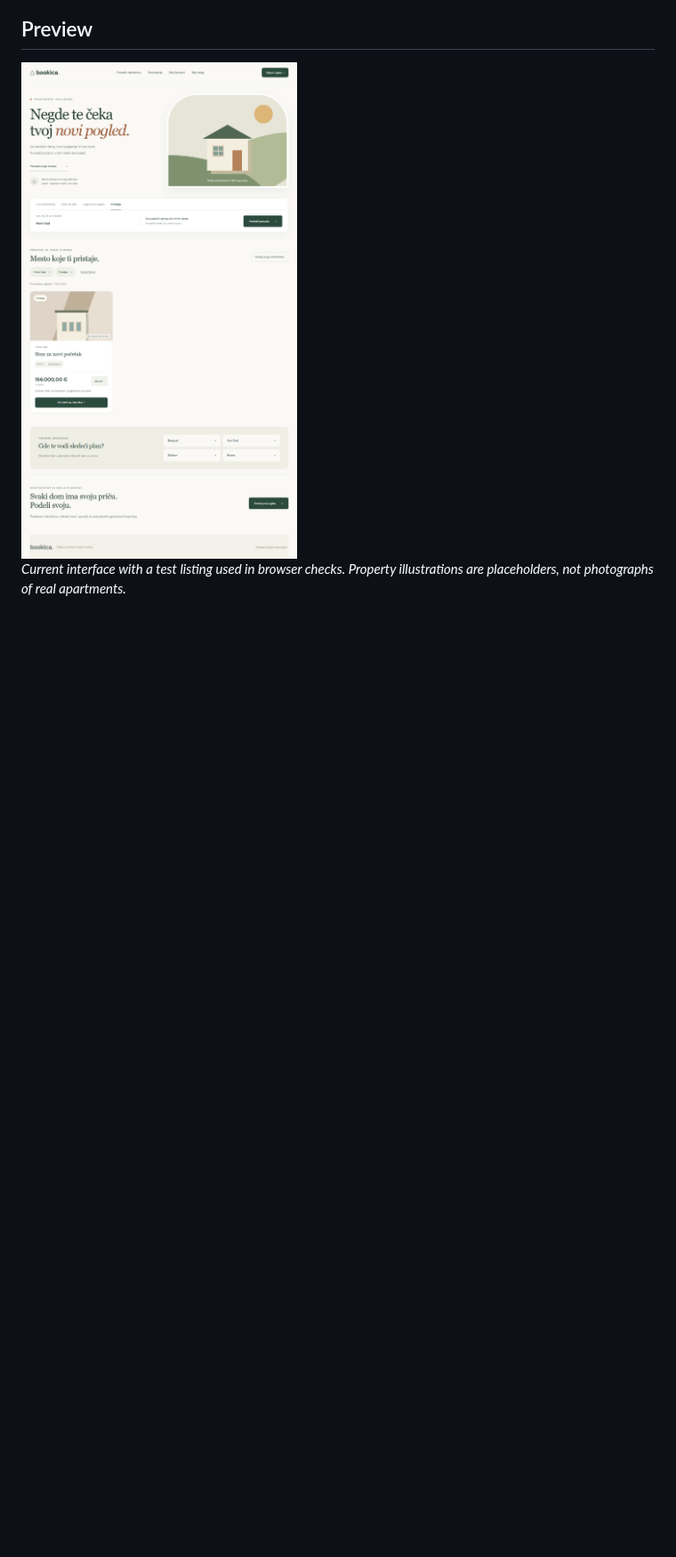
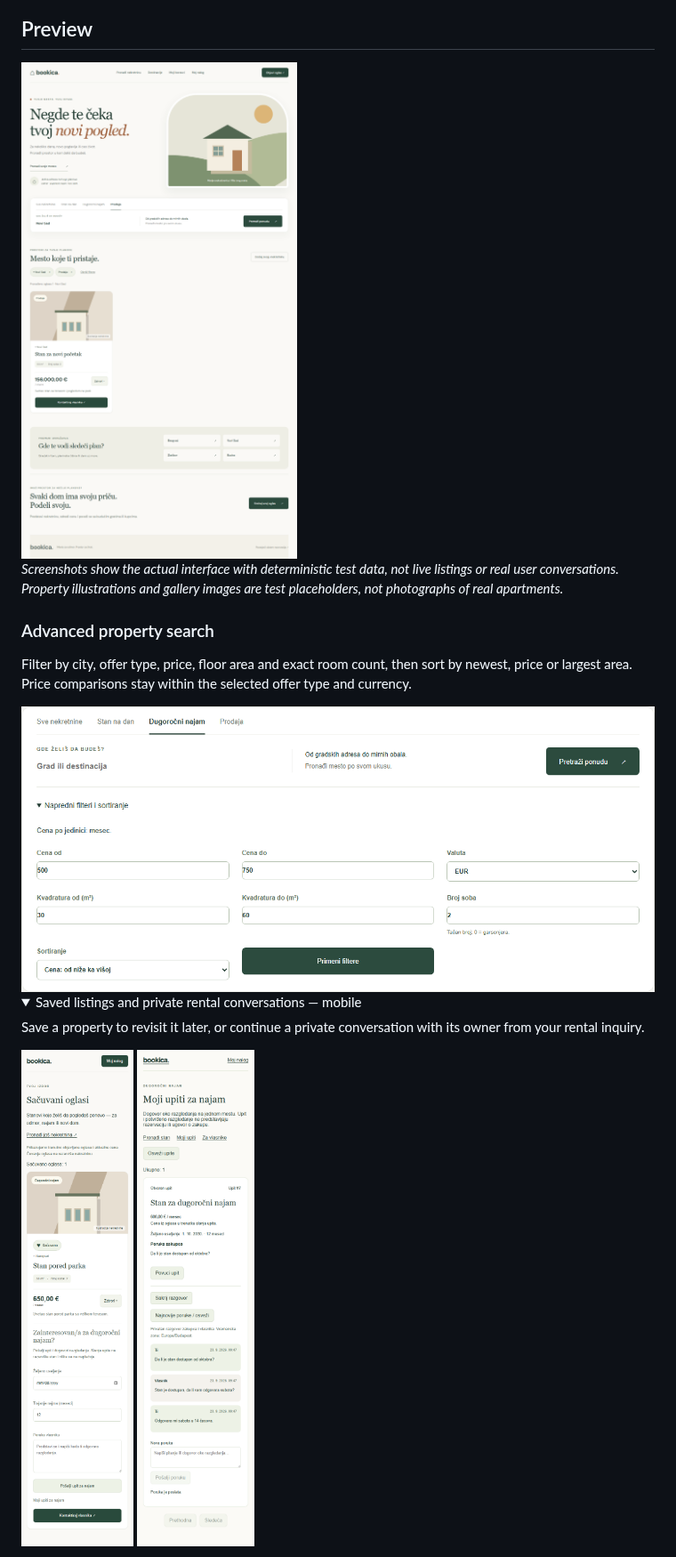
Before and after one commit to ToroRossoLGD/booking-reservation-system, a Markdown page: README.md, the part around one of its changes. Shown at 89% size. GitHub-like rendering; pictures changed too: docs/images/advanced-property-search.png (added), docs/images/rental-conversation-mobile.png (added), docs/images/saved-properties-mobile.png (added); folded sections open; blank space fills up the shorter version.

Commit message:
Update README with current features and screenshots

```diff
--- a/README.md
+++ b/README.md
@@ -12,4 +12,19 @@ The project started as a general booking platform. It is now being developed aro
 
 <img src="docs/images/property-marketplace.png" alt="Bookica property marketplace with city search, offer filters, an apartment listing and owner contact" width="780" />
 
-*Current interface with a test listing used in browser checks. Property illustrations are placeholders, not photographs of real apartments.*
+*Screenshots show the actual interface with deterministic test data, not live listings or real user conversations. Property illustrations and gallery images are test placeholders, not photographs of real apartments.*
+
+### Advanced property search
+
+Filter by city, offer type, price, floor area and exact room count, then sort by newest, price or largest area. Price comparisons stay within the selected offer type and currency.
+
+<img src="docs/images/advanced-property-search.png" alt="Advanced search for long-term rentals from 500 to 750 EUR, 30 to 60 square metres and two rooms, sorted by ascending price" width="780" />
+
+<details>
+<summary>Saved listings and private rental conversations — mobile</summary>
+
+Save a property to revisit it later, or continue a private conversation with its owner from your rental inquiry.
+
+<img src="docs/images/saved-properties-mobile.png" alt="Mobile saved listings page with an apartment and its long-term rental inquiry form" width="340" />
+<img src="docs/images/rental-conversation-mobile.png" alt="Mobile rental inquiry with private tenant and owner messages about arranging a viewing" width="340" />
+
```
Also changed, not shown: other parts of README.md (+34 -5 lines), docs/images/property-gallery.png (added), docs/images/rental-viewing-confirmed.png (added).
